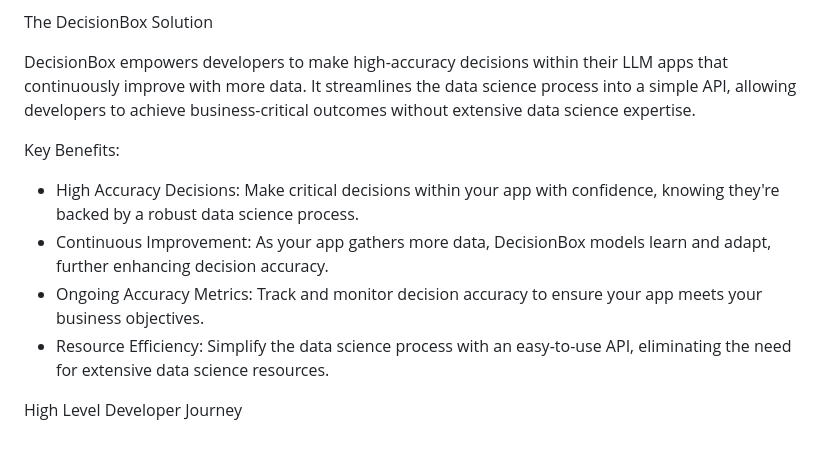
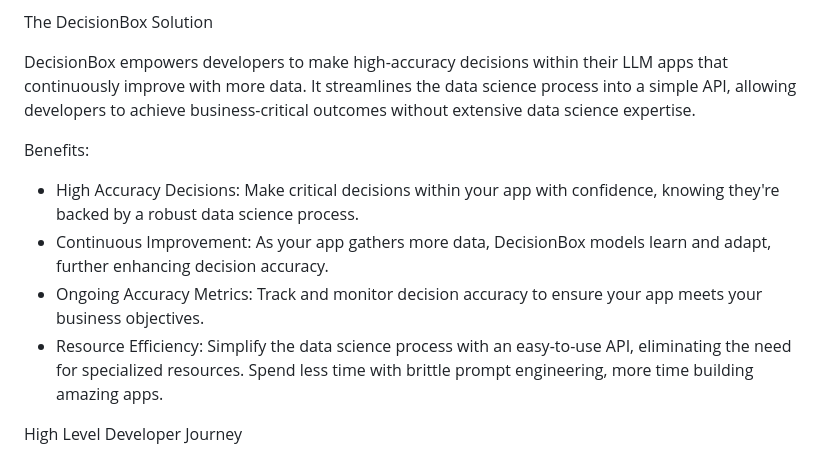
Before and after one commit to fmops/decisionbox, a Markdown page: README.md, the part around the change. Rendered like a GitHub page.

```diff
--- a/README.md
+++ b/README.md
@@ -17,11 +17,11 @@ The DecisionBox Solution
 
 DecisionBox empowers developers to make high-accuracy decisions within their LLM apps that continuously improve with more data. It streamlines the data science process into a simple API, allowing developers to achieve business-critical outcomes without extensive data science expertise.
 
-Key Benefits:
+Benefits:
 * High Accuracy Decisions: Make critical decisions within your app with confidence, knowing they're backed by a robust data science process.
 * Continuous Improvement: As your app gathers more data, DecisionBox models learn and adapt, further enhancing decision accuracy.
 * Ongoing Accuracy Metrics: Track and monitor decision accuracy to ensure your app meets your business objectives.
-* Resource Efficiency: Simplify the data science process with an easy-to-use API, eliminating the need for extensive data science resources.
+* Resource Efficiency: Simplify the data science process with an easy-to-use API, eliminating the need for specialized resources.  Spend less time with brittle prompt engineering, more time building amazing apps.
 
 High Level Developer Journey
 
```
